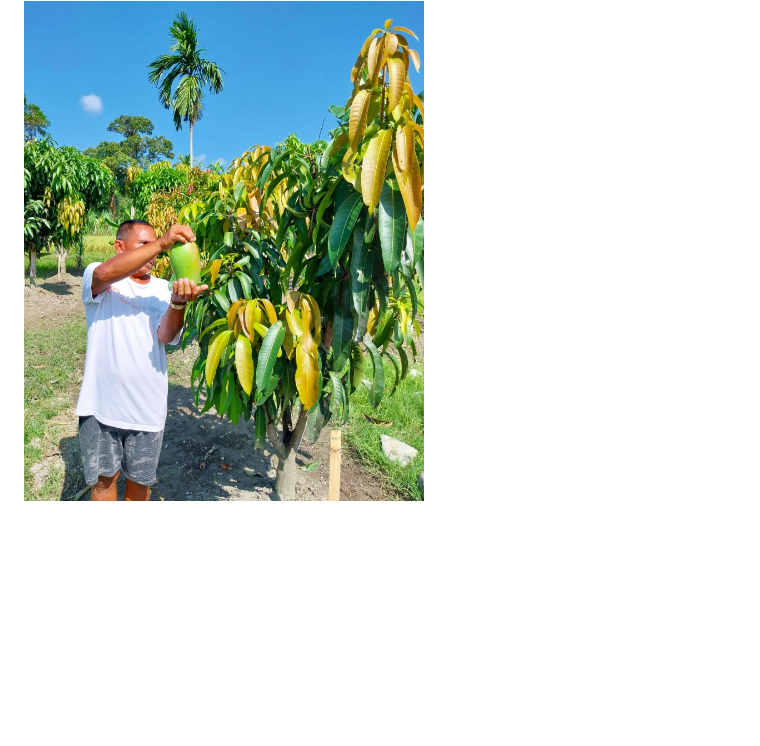
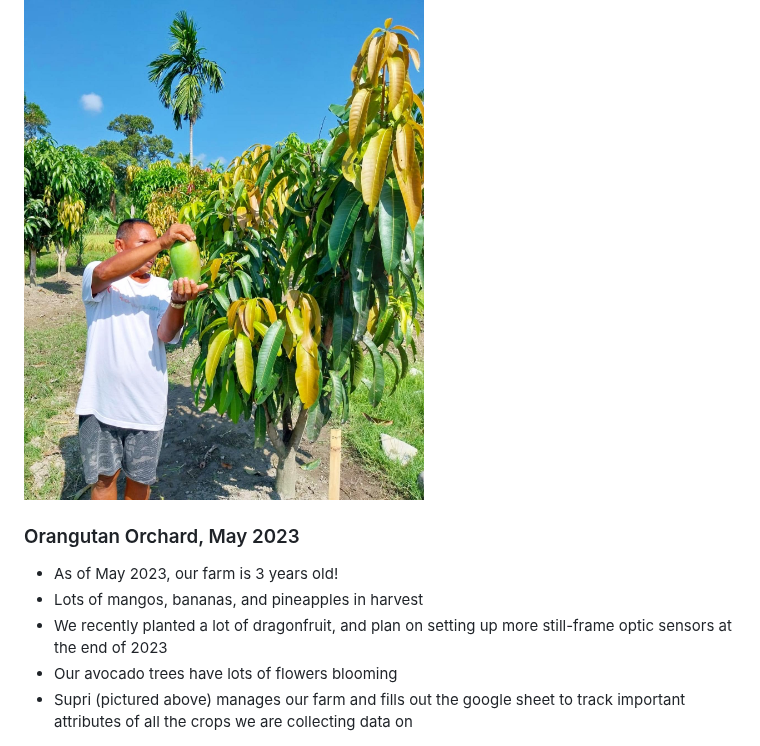
Before and after one commit to mikestack15/orangutan-stem, a Markdown page: README.md, the part around the change. Rendered like a GitHub page; blank space fills up the shorter version.

```diff
--- a/README.md
+++ b/README.md
@@ -46,3 +46,11 @@ Be sure to read the requirements carefully, submerge yourself in documentation,
 
 
 <img src="https://github.com/mikestack15/orangutan-stem/blob/main/docs/wiki_pics/orangutan_orchard_mango_trees_may_2023.JPG" width="400" height="600">
+
+### Orangutan Orchard, May 2023
+
+* As of May 2023, our farm is 3 years old!
+* Lots of mangos, bananas, and pineapples in harvest
+* We recently planted a lot of dragonfruit, and plan on setting up more still-frame optic sensors at the end of 2023
+* Our avocado trees have lots of flowers blooming
+* Supri (pictured above) manages our farm and fills out the google sheet to track important attributes of all the crops we are collecting data on
```
